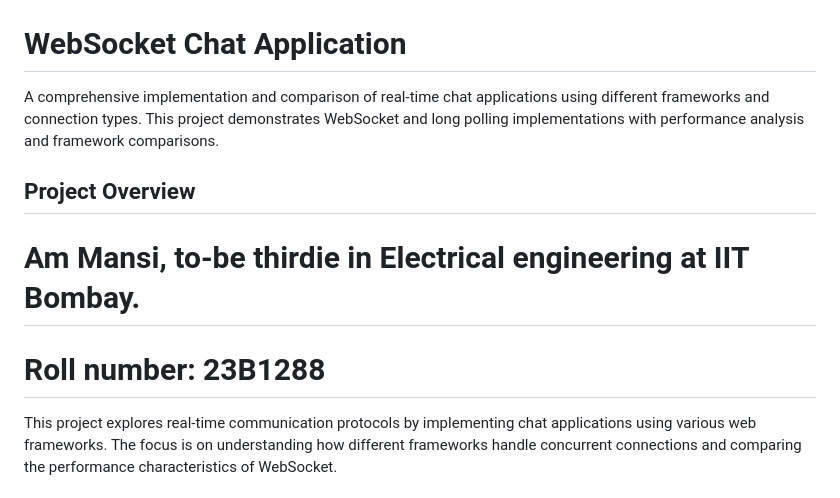
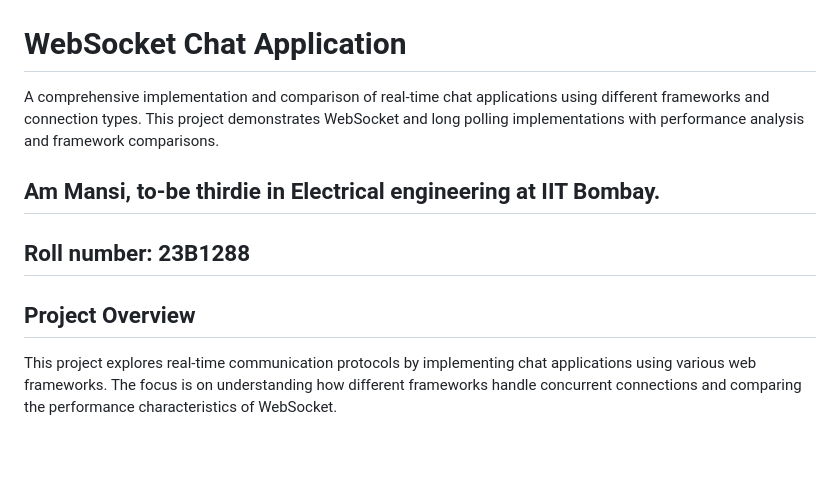
Before and after one commit to Mansi1975/Websocktes_MapitAI, a Markdown page: README.md, the part around the change. Rendered like a GitHub page; blank space fills up the shorter version.

```diff
--- a/README.md
+++ b/README.md
@@ -2,10 +2,11 @@
 
 A comprehensive implementation and comparison of real-time chat applications using different frameworks and connection types. This project demonstrates WebSocket and long polling implementations with performance analysis and framework comparisons.
 
+## Am Mansi, to-be thirdie in Electrical engineering at IIT Bombay.
+## Roll number: 23B1288
+
 ## Project Overview
 
-# Am Mansi, to-be thirdie in Electrical engineering at IIT Bombay.
-# Roll number: 23B1288
 This project explores real-time communication protocols by implementing chat applications using various web frameworks. The focus is on understanding how different frameworks handle concurrent connections and comparing the performance characteristics of WebSocket.
 
 ## Framework Selection and Justification
```
